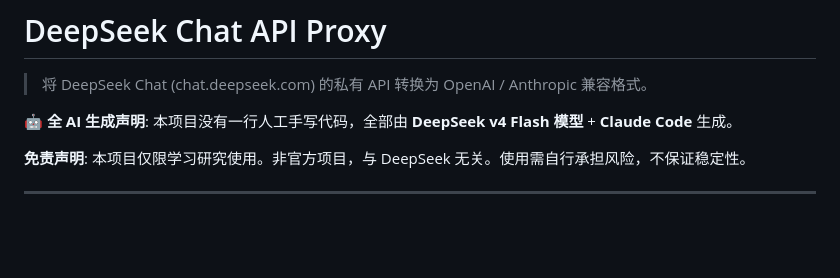
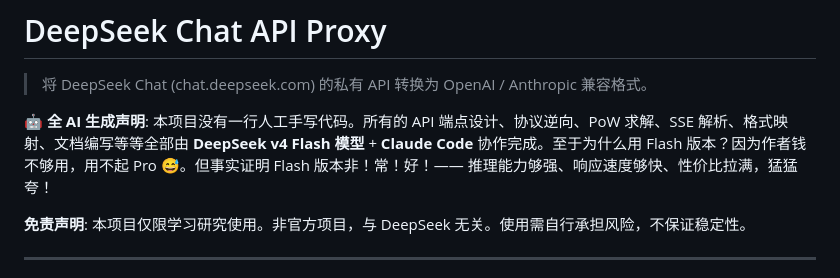
Before and after one commit to nianshou555qiansui/deepseek-web2api-free, a Markdown page: README.md, the part around the change. GitHub-like rendering; blank space fills up the shorter version.

Commit message:
Strengthen AI-generated declaration with Flash model praise

```diff
--- a/README.md
+++ b/README.md
@@ -2,7 +2,7 @@
 
 > 将 DeepSeek Chat (chat.deepseek.com) 的私有 API 转换为 OpenAI / Anthropic 兼容格式。
 
-**🤖 全 AI 生成声明**: 本项目没有一行人工手写代码，全部由 **DeepSeek v4 Flash 模型** + **Claude Code** 生成。
+**🤖 全 AI 生成声明**: 本项目没有一行人工手写代码。所有的 API 端点设计、协议逆向、PoW 求解、SSE 解析、格式映射、文档编写等等全部由 **DeepSeek v4 Flash 模型** + **Claude Code** 协作完成。至于为什么用 Flash 版本？因为作者钱不够用，用不起 Pro 😅。但事实证明 Flash 版本非！常！好！—— 推理能力够强、响应速度够快、性价比拉满，猛猛夸！
 
 **免责声明**: 本项目仅限学习研究使用。非官方项目，与 DeepSeek 无关。使用需自行承担风险，不保证稳定性。
 
```
